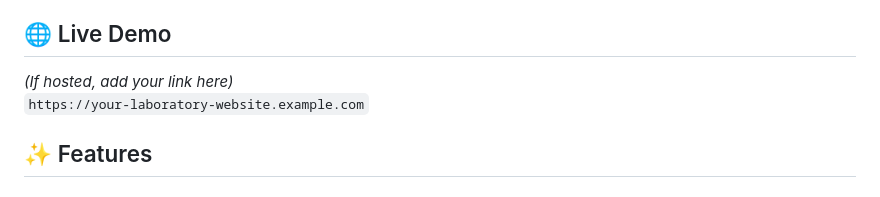
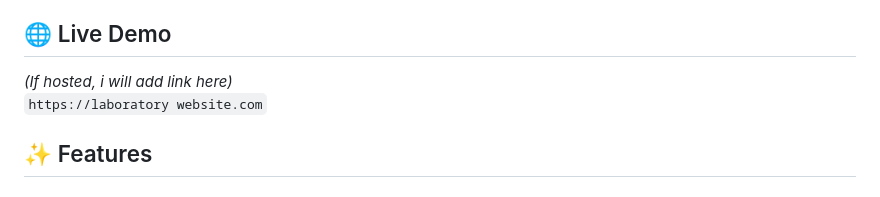
Before and after one commit to Aishwaryagithubit/Laboratory_System, a Markdown page: README.md, the part around the change. Drawn GitHub-style.

Commit message:
Modify live demo link in README.md
Updated the live demo link placeholder in README.

```diff
--- a/README.md
+++ b/README.md
@@ -4,8 +4,8 @@
 A modern user friendly and responsive laboratory website designed to provide patients with convenient access to medical testing services, online booking, result inquiries, and informational resources.This system aims to enhance the digital presence of pathology labs and improve patient experience through simplicity, clarity, and effective functionality.
 
 ## 🌐 Live Demo
-*(If hosted, add your link here)*
-`https://your-laboratory-website.example.com`
+*(If hosted, i will add link here)*
+`https://laboratory website.com`
 
 ## ✨ Features
 
```
